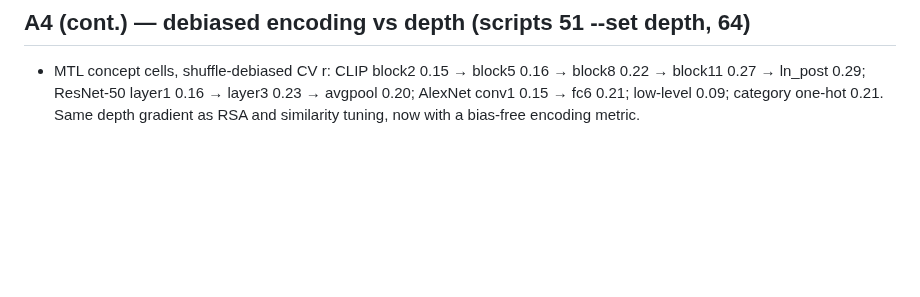
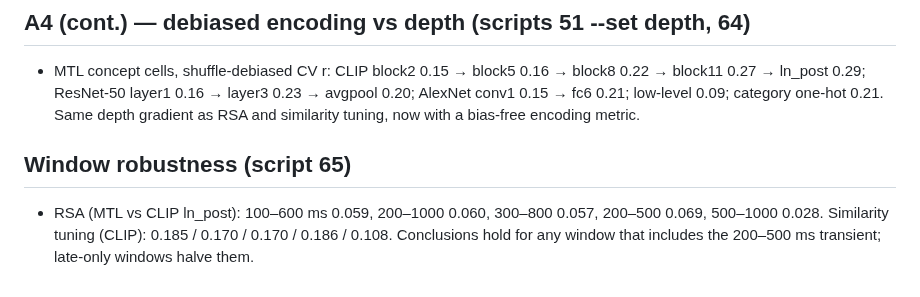
Before and after one commit to sunkalpchandra/memoranda, a Markdown page: docs/results.md, the part around the change. Drawn GitHub-style; blank space fills up the shorter version.

Commit message:
docs: window robustness note

```diff
--- a/docs/results.md
+++ b/docs/results.md
@@ -235,3 +235,8 @@ they showed at the time of writing and how to read them.
   block11 0.27 → ln_post 0.29; ResNet-50 layer1 0.16 → layer3 0.23 → avgpool 0.20; AlexNet
   conv1 0.15 → fc6 0.21; low-level 0.09; category one-hot 0.21. Same depth gradient as RSA and
   similarity tuning, now with a bias-free encoding metric.
+
+## Window robustness (script 65)
+- RSA (MTL vs CLIP ln_post): 100–600 ms 0.059, 200–1000 0.060, 300–800 0.057, 200–500 0.069,
+  500–1000 0.028. Similarity tuning (CLIP): 0.185 / 0.170 / 0.170 / 0.186 / 0.108. Conclusions
+  hold for any window that includes the 200–500 ms transient; late-only windows halve them.
```
